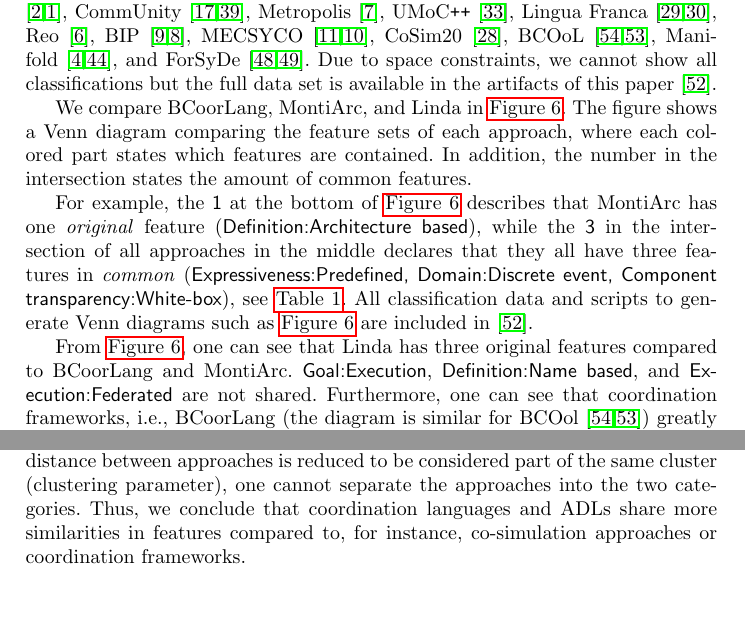
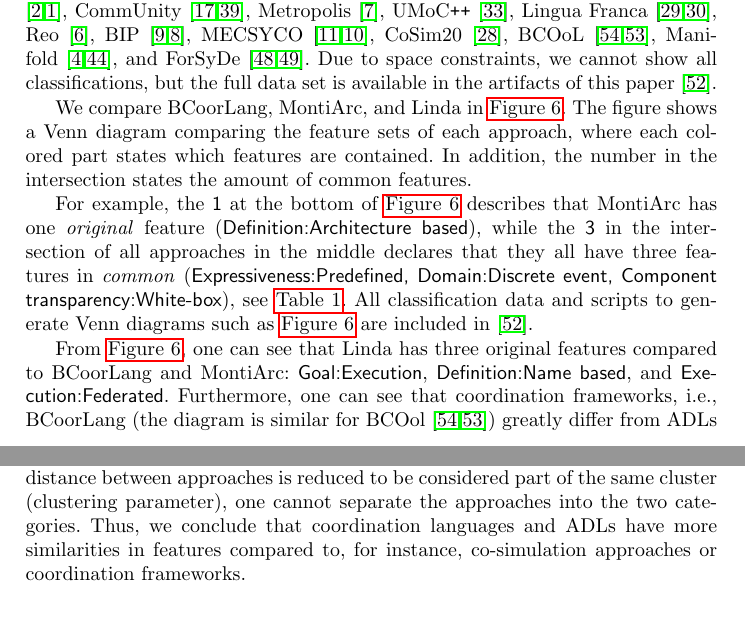
Before and after one commit to timKraeuter/Coordination-2024, a LaTeX thesis (main.tex): two parts of pages 11 and 14 of 19, joined at a grey line, cut so that both start at the same text. Compiled offline with pdfLaTeX.

Commit message:
Minor fixes

```diff
--- a/main.tex
+++ b/main.tex
@@ -399,14 +391,6 @@ DACCOSIM~\cite{galtierFMIBasedDistributedMultisimulation2015} goes one step furt
 \section{Application of the feature model} \label{sec: application}
 \autoref{tab:classification} shows the application of our feature model to four different coordination approaches.
 Each approach comes from a different category: co-simulation (\textit{DACCOSIM}~\cite{galtierFMIBasedDistributedMultisimulation2015,dadSynthesisFeedbackDistribution2021}), coordination language (\textit{Linda}~\cite{carrieroLindaContext1989,carrieroLindaAlternativeMessagepassing1994}), ADL (\textit{MontiArc}~\cite{haberMontiArcArchitecturalModeling2014}), and coordination framework (\textit{BCoorLang}~\cite{krauterBehavioralConsistencyHeterogeneous2021,krauterBehavioralConsistencyMultimodeling2023}).
-% TODO: Why did we choose these? Representative feature sets?
-
-In addition, we classified the following approaches: Ptolemy~\cite{ekerTamingHeterogeneityPtolemy2003,ptolemaeusSystemDesignModeling2014}, Wright \cite{allenFormalBasisArchitectural1997,allenFormalApproachSoftware1997}, CommUnity~\cite{fiadeiroSemanticsArchitecturalConnectors1997,oliveiraCommUnityWorkbench2007}, Metropolis~\cite{balarinMetropolisIntegratedElectronic2003}, UMoC\texttt{++}~\cite{mathaikuttyUMoCBasedMultiMoC2006}, Lingua Franca~\cite{lohstrohReactorsDeterministicModel2020,lohstrohLinguaFrancaDeterministic2021}, Reo~\cite{arbabReoChannelbasedCoordination2004}, BIP~\cite{bliudzeAlgebraConnectorsStructuring2008,basuRigorousComponentBasedSystem2011},
-MECSYCO~\cite{camusCosimulationCyberphysicalSystems2018,camusHybridCosimulationFMUs2016},
-CoSim20~\cite{liboniComplexSystemsCosimulation2021},
-BCOoL~\cite{varalarsenBehavioralCoordinationOperator2015,varalarsenBCOolBehavioralCoordination2016},
-Manifold~\cite{arbabOverviewManifoldIts1993,papadopoulosModellingActivitiesInformation1998}, and ForSyDe~\cite{sanderSystemModelingTransformational2004,sanderForSyDeSystemDesign2016}.
-Due to space constraints, we cannot show all classifications but the full data set is available in the artifacts of this paper~\cite{timkrauterArtifactsCoordination2024}.
 
 \begin{table}
 	\centering
@@ -444,6 +428,13 @@ Due to space constraints, we cannot show all classifications but the full data s
 	}
 \end{table}
 
+In addition, we classified the following approaches: Ptolemy~\cite{ekerTamingHeterogeneityPtolemy2003,ptolemaeusSystemDesignModeling2014}, Wright \cite{allenFormalBasisArchitectural1997,allenFormalApproachSoftware1997}, CommUnity~\cite{fiadeiroSemanticsArchitecturalConnectors1997,oliveiraCommUnityWorkbench2007}, Metropolis~\cite{balarinMetropolisIntegratedElectronic2003}, UMoC\texttt{++}~\cite{mathaikuttyUMoCBasedMultiMoC2006}, Lingua Franca~\cite{lohstrohReactorsDeterministicModel2020,lohstrohLinguaFrancaDeterministic2021}, Reo~\cite{arbabReoChannelbasedCoordination2004}, BIP~\cite{bliudzeAlgebraConnectorsStructuring2008,basuRigorousComponentBasedSystem2011},
+MECSYCO~\cite{camusCosimulationCyberphysicalSystems2018,camusHybridCosimulationFMUs2016},
+CoSim20~\cite{liboniComplexSystemsCosimulation2021},
+BCOoL~\cite{varalarsenBehavioralCoordinationOperator2015,varalarsenBCOolBehavioralCoordination2016},
+Manifold~\cite{arbabOverviewManifoldIts1993,papadopoulosModellingActivitiesInformation1998}, and ForSyDe~\cite{sanderSystemModelingTransformational2004,sanderForSyDeSystemDesign2016}.
+Due to space constraints, we cannot show all classifications, but the full data set is available in the artifacts of this paper~\cite{timkrauterArtifactsCoordination2024}.
+
 We compare BCoorLang, MontiArc, and Linda in \autoref{fig: venn-bcoorlang-montiarc-linda}.
 The figure shows a Venn diagram comparing the feature sets of each approach, where each colored part states which features are contained.
 In addition, the number in the intersection states the amount of common features.
@@ -458,8 +449,8 @@ In addition, the number in the intersection states the amount of common features
 For example, the \textsf{1} at the bottom of \autoref{fig: venn-bcoorlang-montiarc-linda} describes that MontiArc has one \textit{original} feature (\textsf{Definition:Architecture based}), while the \textsf{3} in the intersection of all approaches in the middle declares that they all have three features in \textit{common} (\textsf{Expressiveness:Predefined, Domain:Discrete event, Component transparency:White-box}), see \autoref{tab:classification}.
 All classification data and scripts to generate Venn diagrams such as \autoref{fig: venn-bcoorlang-montiarc-linda} are included in~\cite{timkrauterArtifactsCoordination2024}.
 
-From \autoref{fig: venn-bcoorlang-montiarc-linda}, one can see that Linda has three original features compared to BCoorLang and MontiArc.
-\textsf{Goal:Execution}, \textsf{Definition:Name based}, and \textsf{Execution:Federated} are not shared.
+From \autoref{fig: venn-bcoorlang-montiarc-linda}, one can see that Linda has three original features compared to BCoorLang and MontiArc:
+\textsf{Goal:Execution}, \textsf{Definition:Name based}, and \textsf{Execution:Federated}.
 Furthermore, one can see that coordination frameworks, i.e., BCoorLang (the diagram is similar for BCOol~\cite{varalarsenBehavioralCoordinationOperator2015,varalarsenBCOolBehavioralCoordination2016}) greatly differ from ADLs and coordination languages.
 Coordination frameworks have multiple unique features, such as \textsf{Component languages:Heterogeneous} and \textsf{Formal verification:Custom properties}.
 
@@ -530,5 +536,5 @@ Similarly, cluster 3 is the co-simulation cluster, showing that according to our
 
 Cluster 2 contains coordination languages and ADLs.
 Even if the maximum distance between approaches is reduced to be considered part of the same cluster (clustering parameter), one cannot separate the approaches into the two categories.
-Thus, we conclude that coordination languages and ADLs share more similarities in features compared to, for instance, co-simulation approaches or coordination frameworks.
+Thus, we conclude that coordination languages and ADLs have more similarities in features compared to, for instance, co-simulation approaches or coordination frameworks.
 
```
Also changed, not shown: artifacts/images/feature-model.svg, artifacts/images/runningExample.svg (deleted), main.tex (44 more changed lines).
